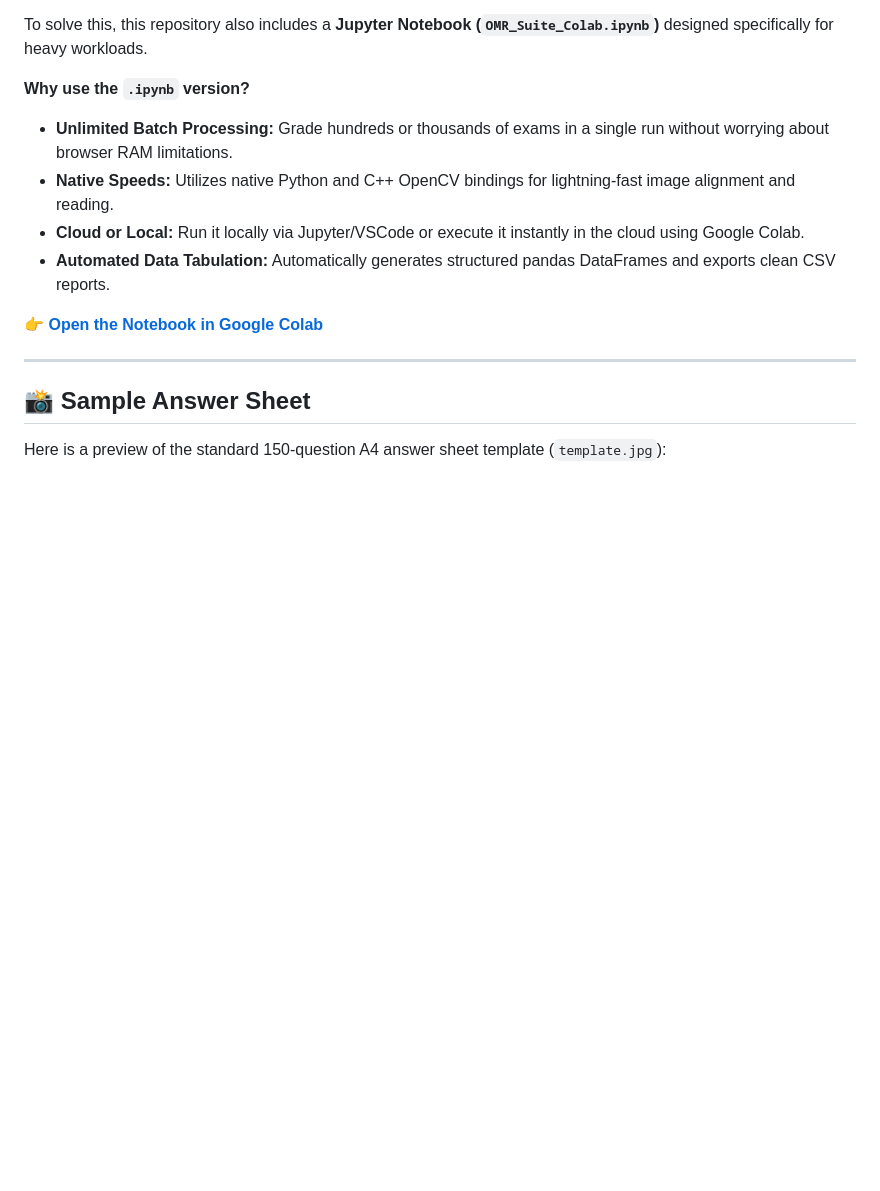
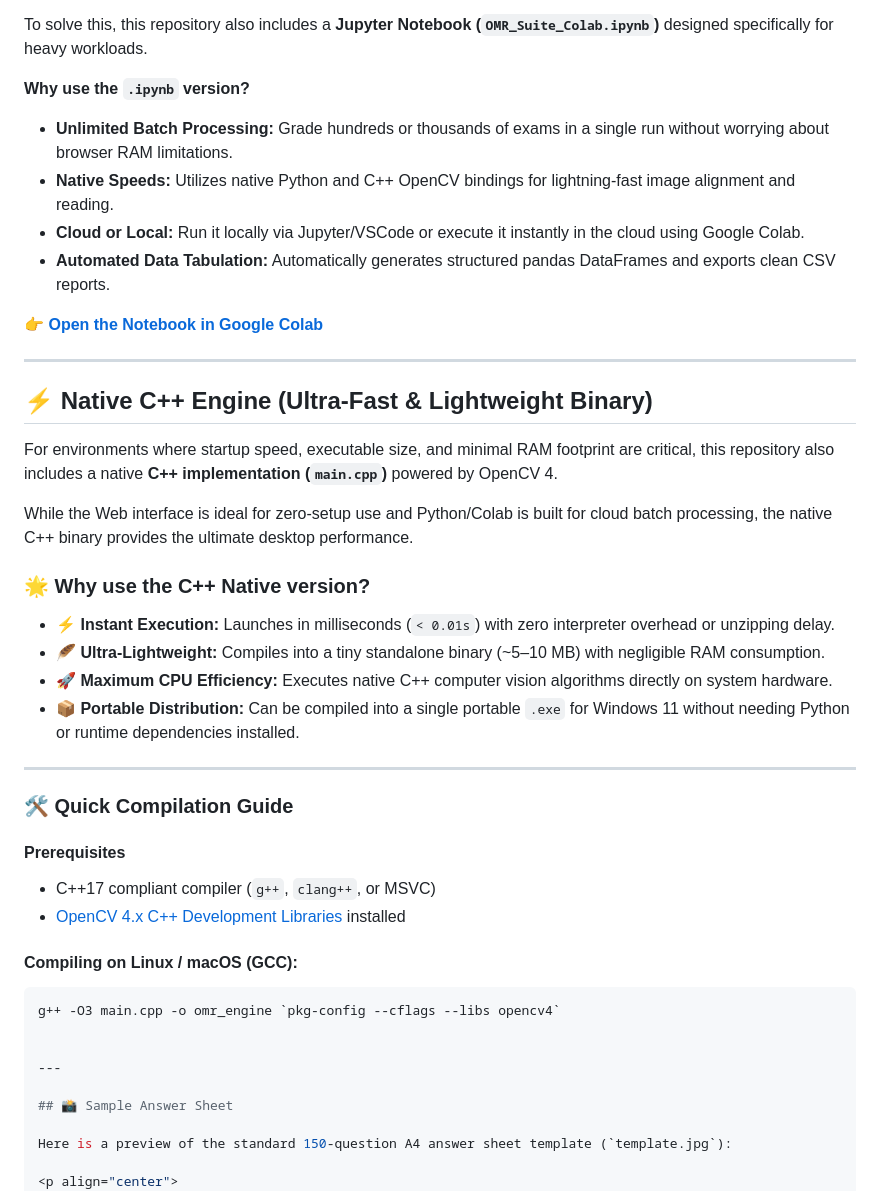
Before and after one commit to drfperez/OMRSuite, a Markdown page: README.md, the part around the change. GitHub-like rendering; blank space fills up the shorter version.

Commit message:
Document native C++ engine and compilation guide
Added a section about the native C++ engine, highlighting its performance benefits and quick compilation guide.

````diff
--- a/README.md
+++ b/README.md
@@ -71,6 +71,34 @@ To solve this, this repository also includes a **Jupyter Notebook (`OMR_Suite_Co
 
 ---
 
+## ⚡ Native C++ Engine (Ultra-Fast & Lightweight Binary)
+
+For environments where startup speed, executable size, and minimal RAM footprint are critical, this repository also includes a native **C++ implementation (`main.cpp`)** powered by OpenCV 4.
+
+While the Web interface is ideal for zero-setup use and Python/Colab is built for cloud batch processing, the native C++ binary provides the ultimate desktop performance.
+
+### 🌟 Why use the C++ Native version?
+
+* **⚡ Instant Execution:** Launches in milliseconds (`< 0.01s`) with zero interpreter overhead or unzipping delay.
+* **🪶 Ultra-Lightweight:** Compiles into a tiny standalone binary (~5–10 MB) with negligible RAM consumption.
+* **🚀 Maximum CPU Efficiency:** Executes native C++ computer vision algorithms directly on system hardware.
+* **📦 Portable Distribution:** Can be compiled into a single portable `.exe` for Windows 11 without needing Python or runtime dependencies installed.
+
+---
+
+### 🛠️ Quick Compilation Guide
+
+#### Prerequisites
+* C++17 compliant compiler (`g++`, `clang++`, or MSVC)
+* [OpenCV 4.x C++ Development Libraries](https://opencv.org/releases/) installed
+
+#### Compiling on Linux / macOS (GCC):
+```bash
+g++ -O3 main.cpp -o omr_engine `pkg-config --cflags --libs opencv4`
+
+
+---
+
 ## 📸 Sample Answer Sheet
 
 Here is a preview of the standard 150-question A4 answer sheet template (`template.jpg`):
````
